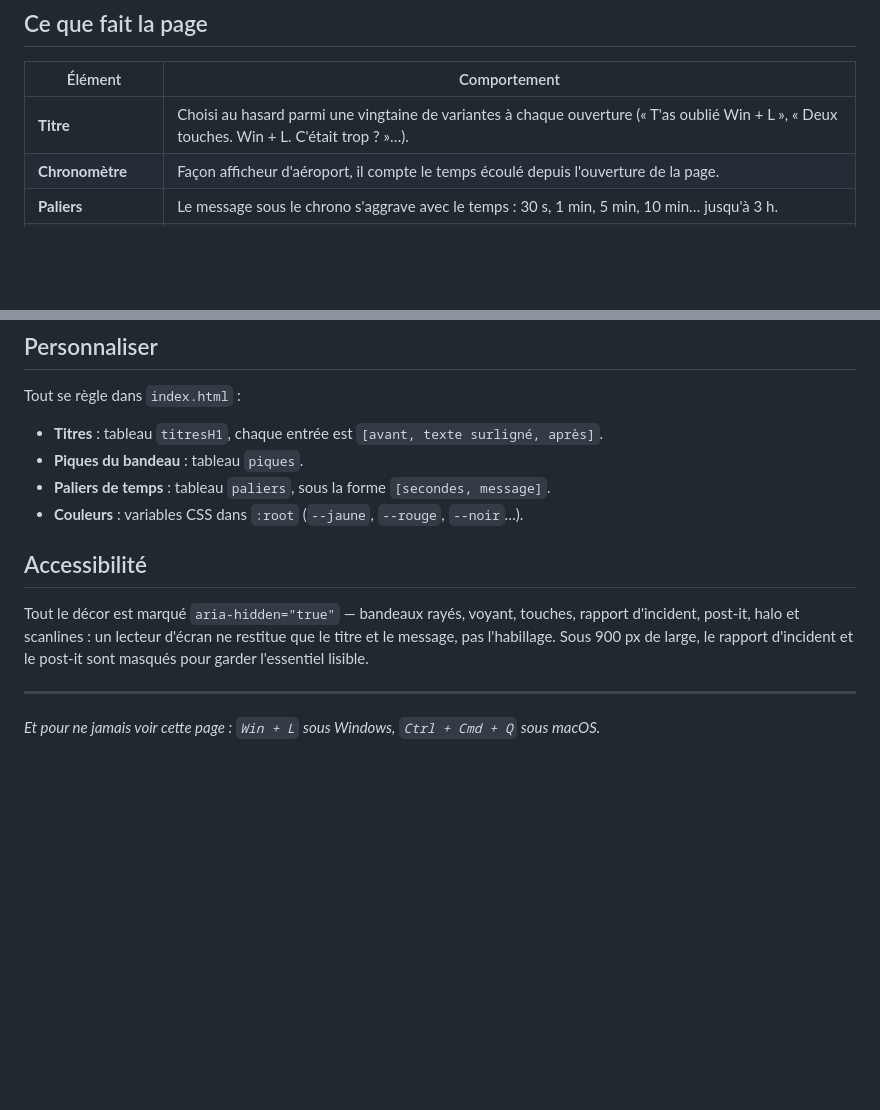
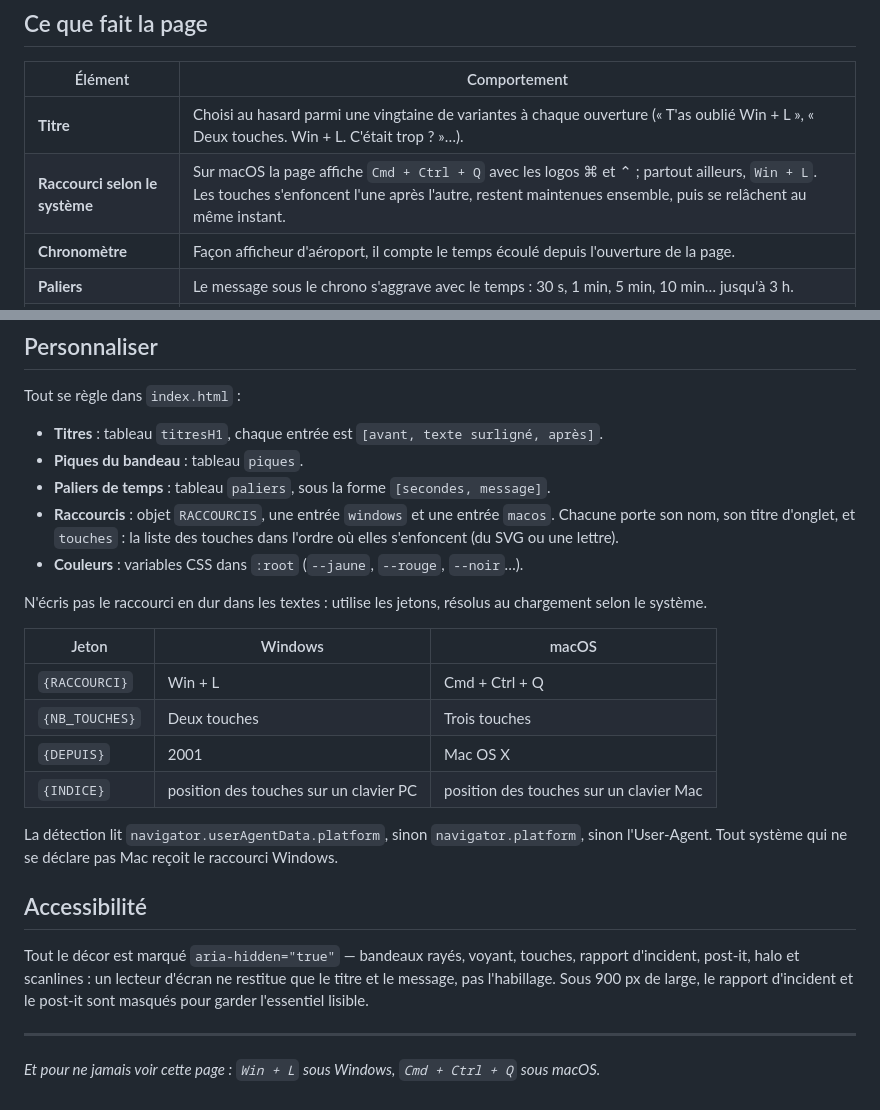
Before and after one commit to tritrifix/win-l, a Markdown page: README.md, 2 parts joined by grey strips. Rendered like a GitHub page; blank space fills up the shorter version.

Commit message:
README : documente le raccourci selon le système
Ajoute la ligne de comportement dans le tableau, documente l'objet
RACCOURCIS et les quatre jetons de texte dans la section Personnaliser,
et explique l'ordre de détection.

Le pied de page écrivait `Ctrl + Cmd + Q` ; il écrit maintenant
`Cmd + Ctrl + Q`, dans le même ordre que la page.

Co-Authored-By: Claude Opus 5 <noreply@anthropic.com>
Claude-Session: https://claude.ai/code/session_01KQ4zCY9ik6oaPmEgx8yGbm

```diff
--- a/README.md
+++ b/README.md
@@ -13,6 +13,7 @@ Le but est la sensibilisation à la sécurité, sur le ton de l'humour : rien n'
 | Élément | Comportement |
 | --- | --- |
 | **Titre** | Choisi au hasard parmi une vingtaine de variantes à chaque ouverture (« T'as oublié Win + L », « Deux touches. Win + L. C'était trop ? »…). |
+| **Raccourci selon le système** | Sur macOS la page affiche `Cmd + Ctrl + Q` avec les logos ⌘ et ⌃ ; partout ailleurs, `Win + L`. Les touches s'enfoncent l'une après l'autre, restent maintenues ensemble, puis se relâchent au même instant. |
 | **Chronomètre** | Façon afficheur d'aéroport, il compte le temps écoulé depuis l'ouverture de la page. |
 | **Paliers** | Le message sous le chrono s'aggrave avec le temps : 30 s, 1 min, 5 min, 10 min… jusqu'à 3 h. |
 | **Fond qui rougit** | Le fond vire progressivement au rouge sombre en 10 minutes ; les rayures passent du jaune à l'orange puis au rouge. |
@@ -65,7 +66,19 @@ Tout se règle dans `index.html` :
 - **Titres** : tableau `titresH1`, chaque entrée est `[avant, texte surligné, après]`.
 - **Piques du bandeau** : tableau `piques`.
 - **Paliers de temps** : tableau `paliers`, sous la forme `[secondes, message]`.
+- **Raccourcis** : objet `RACCOURCIS`, une entrée `windows` et une entrée `macos`. Chacune porte son nom, son titre d'onglet, et `touches` : la liste des touches dans l'ordre où elles s'enfoncent (du SVG ou une lettre).
 - **Couleurs** : variables CSS dans `:root` (`--jaune`, `--rouge`, `--noir`…).
+
+N'écris pas le raccourci en dur dans les textes : utilise les jetons, résolus au chargement selon le système.
+
+| Jeton | Windows | macOS |
+| --- | --- | --- |
+| `{RACCOURCI}` | Win + L | Cmd + Ctrl + Q |
+| `{NB_TOUCHES}` | Deux touches | Trois touches |
+| `{DEPUIS}` | 2001 | Mac OS X |
+| `{INDICE}` | position des touches sur un clavier PC | position des touches sur un clavier Mac |
+
+La détection lit `navigator.userAgentData.platform`, sinon `navigator.platform`, sinon l'User-Agent. Tout système qui ne se déclare pas Mac reçoit le raccourci Windows.
 
 ## Accessibilité
 
@@ -73,4 +86,4 @@ Tout le décor est marqué `aria-hidden="true"` — bandeaux rayés, voyant, tou
 
 ---
 
-*Et pour ne jamais voir cette page : `Win + L` sous Windows, `Ctrl + Cmd + Q` sous macOS.*
+*Et pour ne jamais voir cette page : `Win + L` sous Windows, `Cmd + Ctrl + Q` sous macOS.*
```
